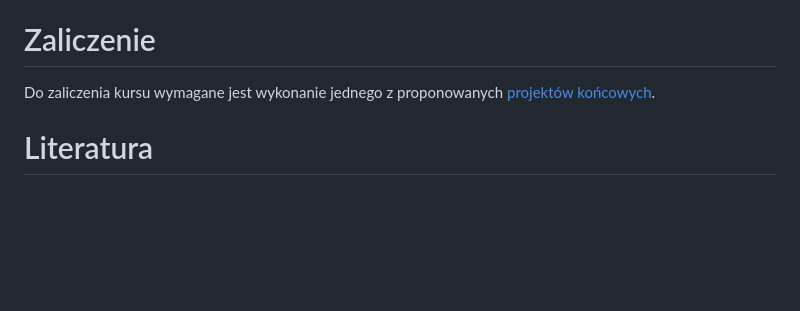
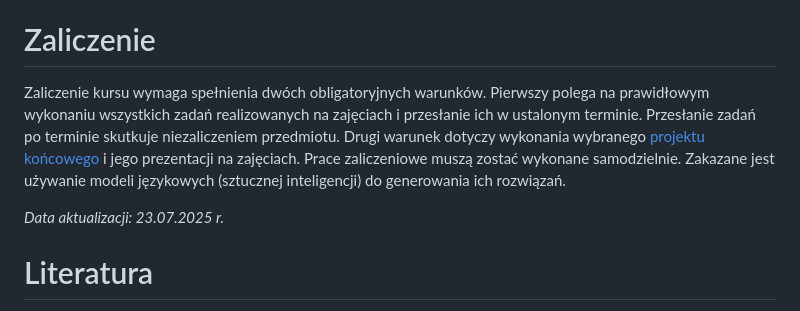
Before and after one commit to kadyb/gis2025, a Markdown page: README.md, the part around the change. Rendered like a GitHub page; blank space fills up the shorter version.

```diff
--- a/README.md
+++ b/README.md
@@ -58,7 +58,14 @@ Materiały dostępne są w postaci interaktywnych notebooków (R Markdown).
 
 # Zaliczenie
 
-Do zaliczenia kursu wymagane jest wykonanie jednego z proponowanych [projektów końcowych](./Zaliczenie.md).
+Zaliczenie kursu wymaga spełnienia dwóch obligatoryjnych warunków. Pierwszy polega na
+prawidłowym wykonaniu wszystkich zadań realizowanych na zajęciach i przesłanie ich w ustalonym
+terminie. Przesłanie zadań po terminie skutkuje niezaliczeniem przedmiotu. Drugi warunek dotyczy
+wykonania wybranego [projektu końcowego]((./Zaliczenie.md)) i jego prezentacji na zajęciach.
+Prace zaliczeniowe muszą zostać wykonane samodzielnie. Zakazane jest używanie modeli językowych
+(sztucznej inteligencji) do generowania ich rozwiązań.
+
+*Data aktualizacji: 23.07.2025 r.*
 
 # Literatura
 
```
